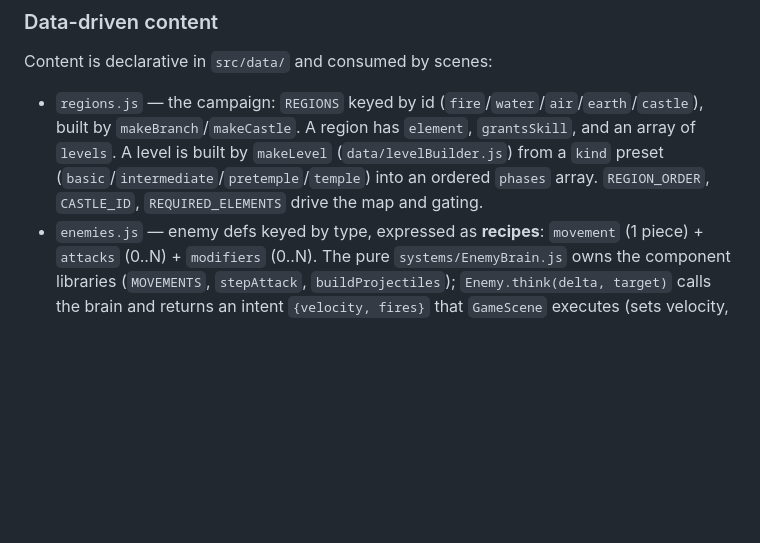
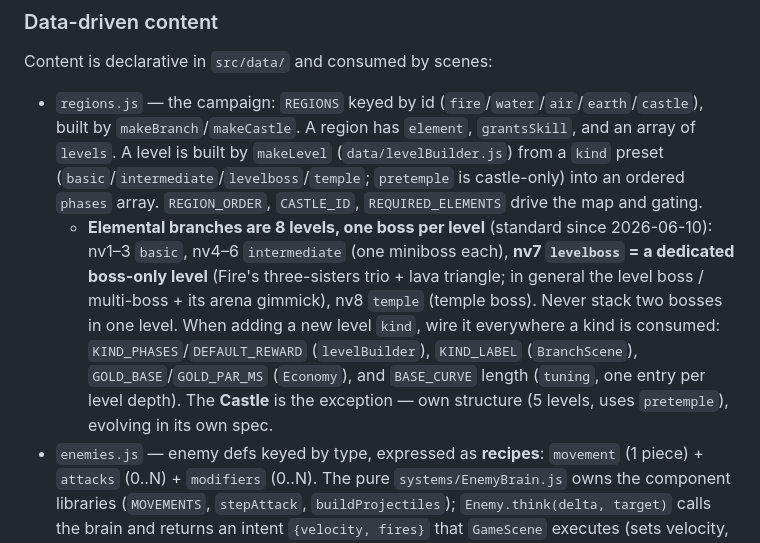
Before and after one commit to nrqrmz/the-caster, a Markdown page: CLAUDE.md, the part around the change. GitHub-like rendering; blank space fills up the shorter version.

Commit message:
docs: record 8-levels/one-boss-per-level campaign standard in CLAUDE.md
Co-Authored-By: Claude Opus 4.8 (1M context) <noreply@anthropic.com>

```diff
--- a/CLAUDE.md
+++ b/CLAUDE.md
@@ -45,7 +45,8 @@ When adding logic, push the decision-making (damage math, phase transitions, pur
 ### Data-driven content
 
 Content is declarative in `src/data/` and consumed by scenes:
-- `regions.js` — the campaign: `REGIONS` keyed by id (`fire`/`water`/`air`/`earth`/`castle`), built by `makeBranch`/`makeCastle`. A region has `element`, `grantsSkill`, and an array of `levels`. A level is built by `makeLevel` (`data/levelBuilder.js`) from a `kind` preset (`basic`/`intermediate`/`pretemple`/`temple`) into an ordered `phases` array. `REGION_ORDER`, `CASTLE_ID`, `REQUIRED_ELEMENTS` drive the map and gating.
+- `regions.js` — the campaign: `REGIONS` keyed by id (`fire`/`water`/`air`/`earth`/`castle`), built by `makeBranch`/`makeCastle`. A region has `element`, `grantsSkill`, and an array of `levels`. A level is built by `makeLevel` (`data/levelBuilder.js`) from a `kind` preset (`basic`/`intermediate`/`levelboss`/`temple`; `pretemple` is castle-only) into an ordered `phases` array. `REGION_ORDER`, `CASTLE_ID`, `REQUIRED_ELEMENTS` drive the map and gating.
+  - **Elemental branches are 8 levels, one boss per level** (standard since 2026-06-10): nv1–3 `basic`, nv4–6 `intermediate` (one miniboss each), **nv7 `levelboss` = a dedicated boss-only level** (Fire's three-sisters trio + lava triangle; in general the level boss / multi-boss + its arena gimmick), nv8 `temple` (temple boss). Never stack two bosses in one level. When adding a new level `kind`, wire it everywhere a kind is consumed: `KIND_PHASES`/`DEFAULT_REWARD` (`levelBuilder`), `KIND_LABEL` (`BranchScene`), `GOLD_BASE`/`GOLD_PAR_MS` (`Economy`), and `BASE_CURVE` length (`tuning`, one entry per level depth). The **Castle** is the exception — own structure (5 levels, uses `pretemple`), evolving in its own spec.
 - `enemies.js` — enemy defs keyed by type, expressed as **recipes**: `movement` (1 piece) + `attacks` (0..N) + `modifiers` (0..N). The pure `systems/EnemyBrain.js` owns the component libraries (`MOVEMENTS`, `stepAttack`, `buildProjectiles`); `Enemy.think(delta, target)` calls the brain and returns an intent `{velocity, fires}` that `GameScene` executes (sets velocity, spawns projectiles via `executeAttack`). Push new enemy/attack behavior into `EnemyBrain` (testable), never into the scene.
 - `skilltree.js` — `SKILL_TREE` nodes (`cost`, `requires` prereq ids, `effect: { stat, add }`; `add` may be negative, e.g. faster `shotRate`) plus `SKILL_BRANCHES` (tabs → tracks → ordered node ids) that drives the tabbed skill-tree UI and elemental gating (`isBranchUnlocked`).
 - `stats.js` — `BASE_STATS` (time fields in ms; lower is better) and `STAT_FLOORS` (clamps so reductions can't break the game).
```
